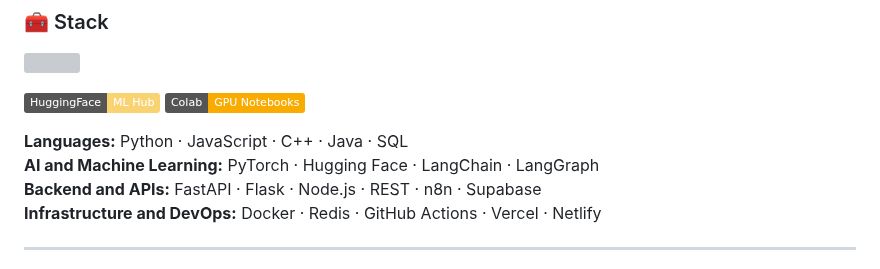
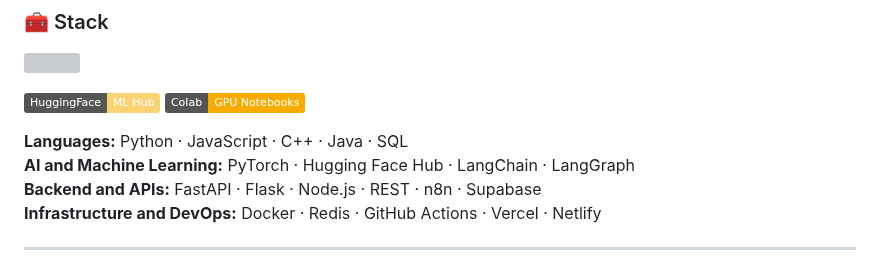
Before and after one commit to Hussain0327/Hussain0327, a Markdown page: README.md, the part around the change. GitHub-like rendering; badges without logos; grey boxes are pictures that could not be loaded.

Commit message:
Update Hugging Face to Hugging Face Hub in README

```diff
--- a/README.md
+++ b/README.md
@@ -65,7 +65,7 @@ I’m **Raja Hussain**, a **CS & Math freshman** and founder of **ValtricAI**. I
 </p>
 
 **Languages:** Python · JavaScript · C++ · Java · SQL
-**AI and Machine Learning:** PyTorch · Hugging Face · LangChain · LangGraph
+**AI and Machine Learning:** PyTorch · Hugging Face Hub · LangChain · LangGraph
 **Backend and APIs:** FastAPI · Flask · Node.js · REST · n8n · Supabase
 **Infrastructure and DevOps:** Docker · Redis · GitHub Actions · Vercel · Netlify
 
```
